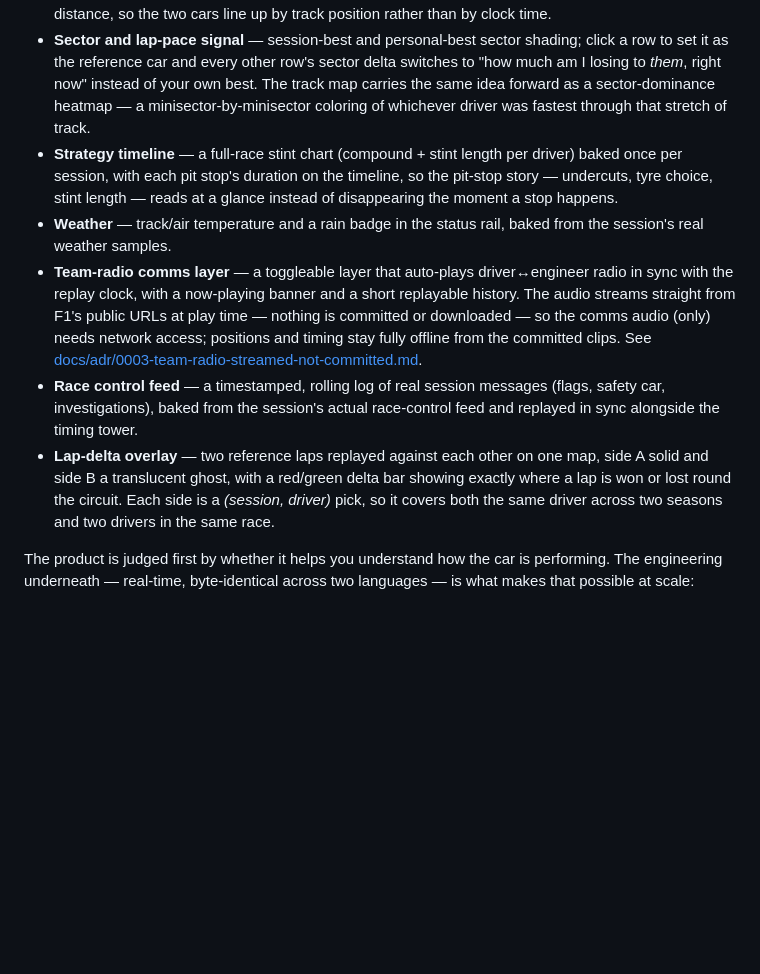
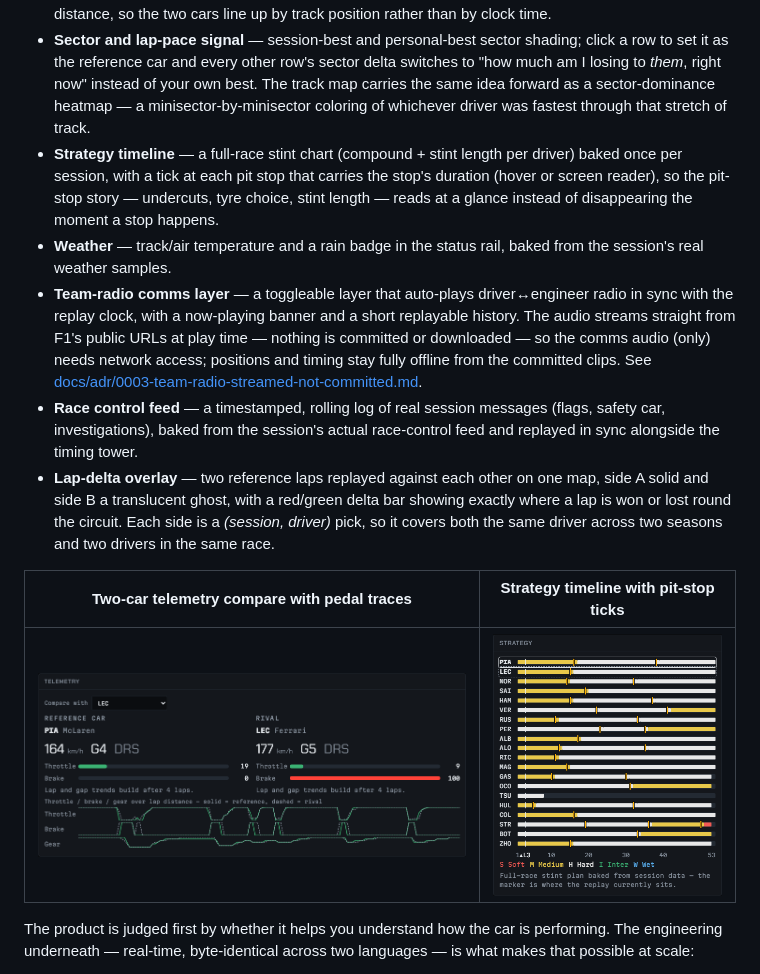
Before and after one commit to natcat38/f1-race-tracker, a Markdown page: README.md, the part around one of its changes. GitHub-like rendering; pictures changed too: docs/assets/strategy.png (added), docs/assets/telemetry-compare.png (added); blank space fills up the shorter version.

```diff
--- a/README.md
+++ b/README.md
@@ -13,11 +15,15 @@ An F1 race tracker that puts you on the pit wall — watch the cars on circuit,
 - **Track-map-first design** — positions on circuit are the primary view, not an afterthought table, with corner numbers and the start/finish line baked onto the outline as fixed track furniture.
 - **Pit-wall timing tower** — beside the map the board shows a live timing tower with gaps/intervals, last lap, tyres, and sector times for every car; a car in the pit lane shows `IN PIT` instead of a stale gap, and dims on the track map. Click any driver to open a per-car telemetry panel (speed, gear, throttle, brake, DRS, lap-time and gap trend sparklines) sourced from the same 10 Hz frame, with a "vs" picker for a side-by-side two-car telemetry compare that also charts throttle/brake/gear pedal traces over lap distance, so the two cars line up by track position rather than by clock time.
 - **Sector and lap-pace signal** — session-best and personal-best sector shading; click a row to set it as the reference car and every other row's sector delta switches to "how much am I losing to *them*, right now" instead of your own best. The track map carries the same idea forward as a sector-dominance heatmap — a minisector-by-minisector coloring of whichever driver was fastest through that stretch of track.
-- **Strategy timeline** — a full-race stint chart (compound + stint length per driver) baked once per session, with each pit stop's duration on the timeline, so the pit-stop story — undercuts, tyre choice, stint length — reads at a glance instead of disappearing the moment a stop happens.
+- **Strategy timeline** — a full-race stint chart (compound + stint length per driver) baked once per session, with a tick at each pit stop that carries the stop's duration (hover or screen reader), so the pit-stop story — undercuts, tyre choice, stint length — reads at a glance instead of disappearing the moment a stop happens.
 - **Weather** — track/air temperature and a rain badge in the status rail, baked from the session's real weather samples.
 - **Team-radio comms layer** — a toggleable layer that auto-plays driver↔engineer radio in sync with the replay clock, with a now-playing banner and a short replayable history. The audio streams straight from F1's public URLs at play time — nothing is committed or downloaded — so the comms audio (only) needs network access; positions and timing stay fully offline from the committed clips. See [docs/adr/0003-team-radio-streamed-not-committed.md](docs/adr/0003-team-radio-streamed-not-committed.md).
 - **Race control feed** — a timestamped, rolling log of real session messages (flags, safety car, investigations), baked from the session's actual race-control feed and replayed in sync alongside the timing tower.
 - **Lap-delta overlay** — two reference laps replayed against each other on one map, side A solid and side B a translucent ghost, with a red/green delta bar showing exactly where a lap is won or lost round the circuit. Each side is a *(session, driver)* pick, so it covers both the same driver across two seasons and two drivers in the same race.
+
+| Two-car telemetry compare with pedal traces | Strategy timeline with pit-stop ticks |
+|---|---|
+| ![Telemetry compare — PIA vs LEC: speed, gear, DRS, throttle and brake bars, and throttle/brake/gear traces over lap distance, solid for the reference car and dashed for the rival](docs/assets/telemetry-compare.png) | ![Strategy timeline — Monza 2024 stint bars for all twenty drivers in compound colours, an orange tick at each pit stop, and the marker at the replay's current lap](docs/assets/strategy.png) |
 
 The product is judged first by whether it helps you understand how the car is performing. The engineering underneath — real-time, byte-identical across two languages — is what makes that possible at scale:
 
```
Also changed, not shown: other parts of README.md (+4 -2 lines), ROADMAP.md (+1 -1 lines), docs/Design_Direction.md (+2 -2 lines), docs/assets/board-replay.gif (added), docs/assets/board.png, docs/assets/overlay.png.
